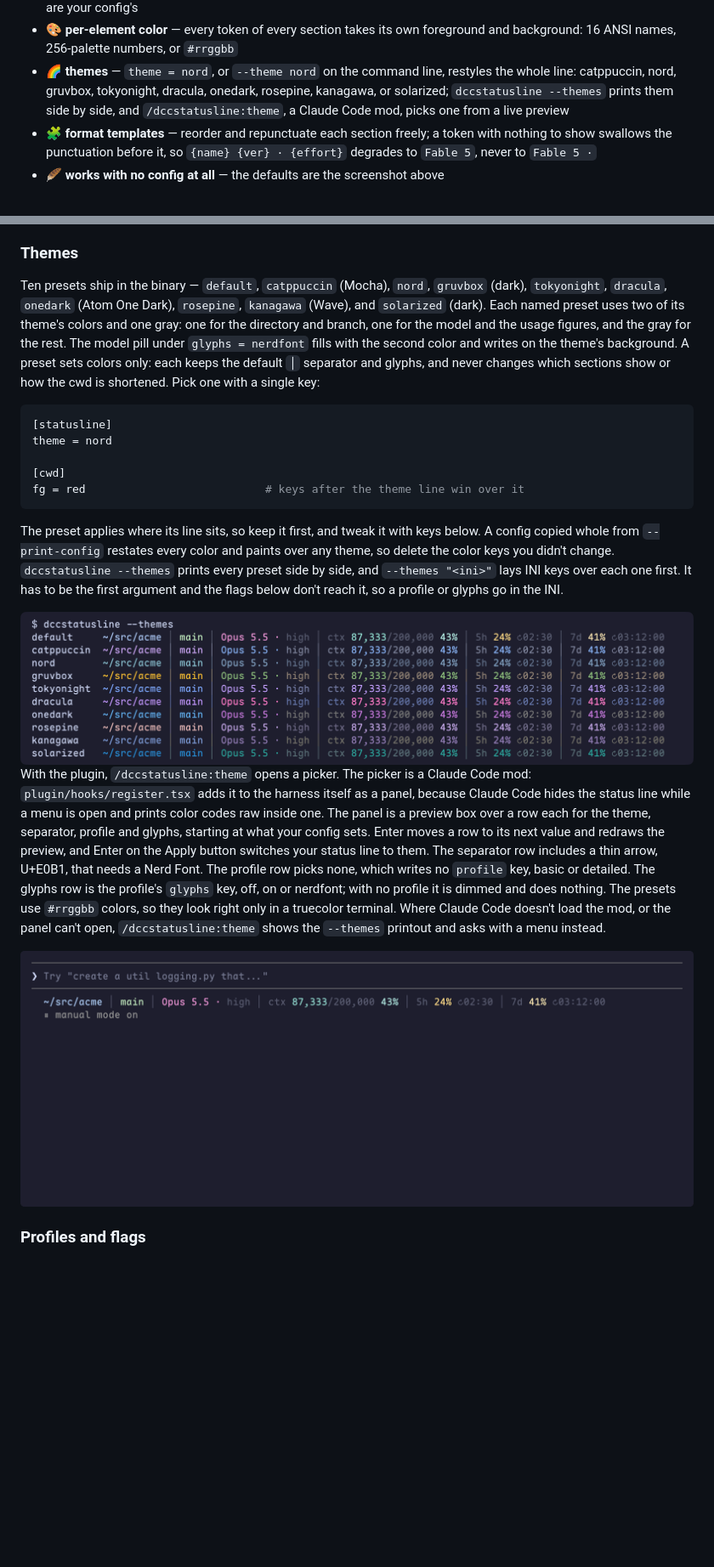
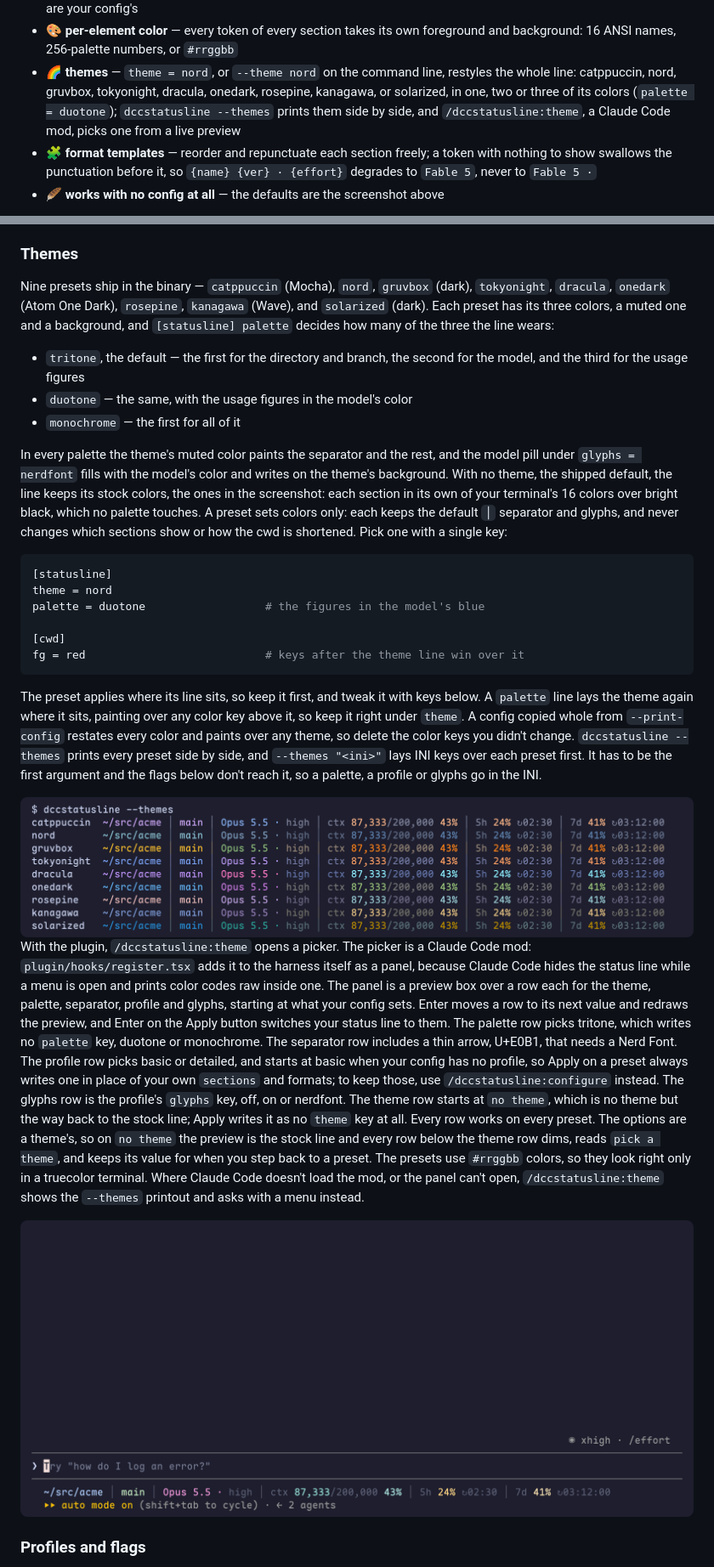
Before and after one commit to gshearer/dccstatusline, a Markdown page: README.md, 2 parts joined by grey strips. Shown at 85% size. GitHub-like rendering; pictures changed too: assets/picker.gif, assets/themes.png; blank space fills up the shorter version.

````diff
--- a/README.md
+++ b/README.md
@@ -45,7 +45,8 @@ zero forks, zero heap allocations, one write, exit 0.
   foreground and background: 16 ANSI names, 256-palette numbers, or `#rrggbb`
 - 🌈 **themes** — `theme = nord`, or `--theme nord` on the command line,
   restyles the whole line: catppuccin, nord, gruvbox, tokyonight, dracula,
-  onedark, rosepine, kanagawa, or solarized; `dccstatusline --themes` prints
+  onedark, rosepine, kanagawa, or solarized, in one, two or three of its
+  colors (`palette = duotone`); `dccstatusline --themes` prints
   them side by side, and `/dccstatusline:theme`, a Claude Code mod, picks one
   from a live preview
 - 🧩 **format templates** — reorder and repunctuate each section freely;
@@ -211,30 +212,42 @@ and U+E0B4, in the fill's color; they need a Nerd Font. `{effort_plain}` is
 
 ### Themes
 
-Ten presets ship in the binary — `default`, `catppuccin` (Mocha), `nord`,
-`gruvbox` (dark), `tokyonight`, `dracula`, `onedark` (Atom One Dark),
-`rosepine`, `kanagawa` (Wave), and `solarized` (dark). Each named preset uses
-two of its theme's colors and one gray: one for the directory and branch,
-one for the model and the usage figures, and the gray for the rest. The model
-pill under `glyphs = nerdfont` fills with the second color and writes on the
-theme's background. A preset
-sets colors only: each keeps the default `│` separator and glyphs, and never
+Nine presets ship in the binary — `catppuccin` (Mocha), `nord`, `gruvbox`
+(dark), `tokyonight`, `dracula`, `onedark` (Atom One Dark), `rosepine`,
+`kanagawa` (Wave), and `solarized` (dark). Each preset has its
+three colors, a muted one and a background, and `[statusline] palette` decides
+how many of the three the line wears:
+
+- `tritone`, the default — the first for the directory and branch, the
+  second for the model, and the third for the usage figures
+- `duotone` — the same, with the usage figures in the model's color
+- `monochrome` — the first for all of it
+
+In every palette the theme's muted color paints the separator and the rest,
+and the model pill under `glyphs = nerdfont` fills with the model's color and
+writes on the theme's background. With no theme, the shipped default, the
+line keeps its stock colors, the ones in the screenshot: each section in its
+own of your terminal's 16 colors over bright black, which no palette touches.
+A preset sets
+colors only: each keeps the default `│` separator and glyphs, and never
 changes which sections show or how the cwd is shortened. Pick one with a
 single key:
 
 ```ini
 [statusline]
 theme = nord
+palette = duotone                  # the figures in the model's blue
 
 [cwd]
 fg = red                           # keys after the theme line win over it
 ```
 
 The preset applies where its line sits, so keep it first, and tweak it with
-keys below. A config copied whole from `--print-config` restates every color
+keys below. A `palette` line lays the theme again where it sits, painting over
+any color key above it, so keep it right under `theme`. A config copied whole from `--print-config` restates every color
 and paints over any theme, so delete the color keys you didn't change.
 `dccstatusline --themes` prints every preset side by side, and
-`--themes "<ini>"` lays INI keys over each one first. It has to be the first
-argument and the flags below don't reach it, so a profile or glyphs go in the
-INI.
+`--themes "<ini>"` lays INI keys over each preset first. It has to be the
+first argument and the flags below don't reach it, so a palette, a profile or
+glyphs go in the INI.
 
@@ -244,13 +257,20 @@ With the plugin, `/dccstatusline:theme` opens a picker. The picker is a Claude
 Code mod: `plugin/hooks/register.tsx` adds it to the harness itself as a
 panel, because Claude Code hides the status line while a menu is open and
 prints color codes raw inside one. The panel is a preview box over a row each
-for the theme, separator, profile and glyphs, starting at what your config
-sets. Enter moves a row to its next value and redraws the preview, and Enter on
-the Apply button switches your status line to them. The separator row includes
-a thin arrow, U+E0B1, that needs a Nerd Font. The profile row picks none, which
-writes no `profile` key, basic or detailed. The glyphs row is the profile's
-`glyphs` key, off, on or nerdfont; with no profile it is dimmed and does
-nothing. The presets use `#rrggbb` colors, so they look right only in a
+for the theme, palette, separator, profile and glyphs, starting at what your
+config sets. Enter moves a row to its next value and redraws the preview, and
+Enter on the Apply button switches your status line to them. The palette row
+picks tritone, which writes no `palette` key, duotone or monochrome. The
+separator row includes a thin arrow, U+E0B1, that needs a Nerd Font. The
+profile row picks basic or detailed, and starts at basic when your config has
+no profile, so Apply on a preset always writes one in place of your own
+`sections` and formats; to keep those, use `/dccstatusline:configure` instead.
+The glyphs row is the profile's `glyphs` key, off, on or nerdfont. The theme
+row starts at `no theme`, which is no theme but the way back to the stock
+line; Apply writes it as no `theme` key at all. Every row
+works on every preset. The options are a theme's, so on `no theme` the preview is the stock
+line and every row below the theme row dims, reads `pick a theme`, and keeps
+its value for when you step back to a preset. The presets use `#rrggbb` colors, so they look right only in a
 truecolor terminal. Where Claude Code doesn't load the mod, or the panel can't
 open, `/dccstatusline:theme` shows the `--themes` printout and asks with a menu
 instead.
````
Also changed, not shown: other parts of README.md (+10 -9 lines), BUILD.md (+9 -4 lines), DESIGN.md (+46 -32 lines), 13 other files.
